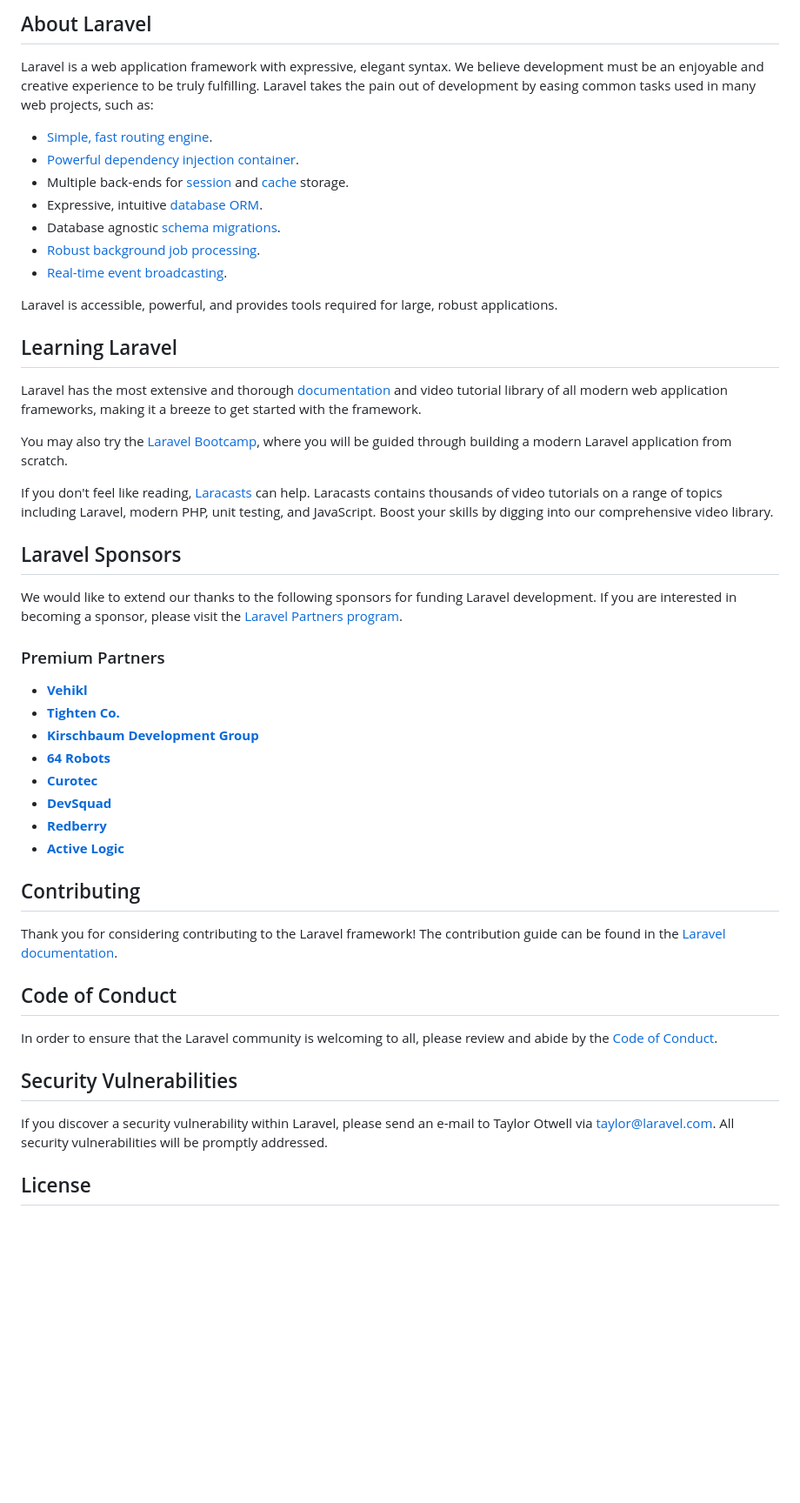
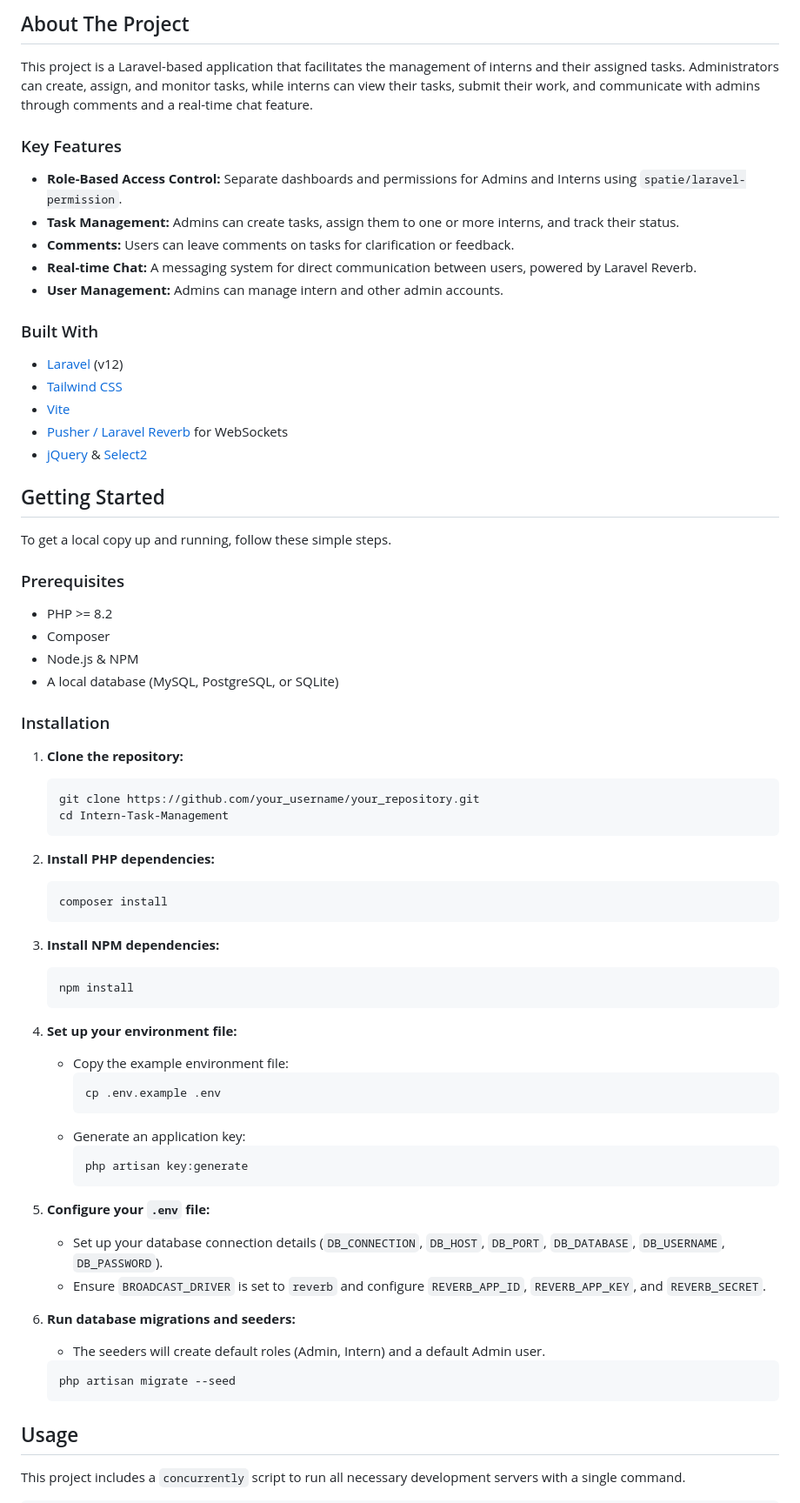
Before and after one commit to Manav-ast/Intern-Task-Management, a Markdown page: README.md, the part around the change printed below. Shown: that part at 87% size. GitHub-like rendering; blank space fills up the shorter version.

Commit message:
docs: update README.md with project-specific information

````diff
--- a/README.md
+++ b/README.md
@@ -9,52 +4,74 @@
 
-## About Laravel
+## About The Project
 
-Laravel is a web application framework with expressive, elegant syntax. We believe development must be an enjoyable and creative experience to be truly fulfilling. Laravel takes the pain out of development by easing common tasks used in many web projects, such as:
+This project is a Laravel-based application that facilitates the management of interns and their assigned tasks. Administrators can create, assign, and monitor tasks, while interns can view their tasks, submit their work, and communicate with admins through comments and a real-time chat feature.
 
-- [Simple, fast routing engine](https://laravel.com/docs/routing).
-- [Powerful dependency injection container](https://laravel.com/docs/container).
-- Multiple back-ends for [session](https://laravel.com/docs/session) and [cache](https://laravel.com/docs/cache) storage.
-- Expressive, intuitive [database ORM](https://laravel.com/docs/eloquent).
-- Database agnostic [schema migrations](https://laravel.com/docs/migrations).
-- [Robust background job processing](https://laravel.com/docs/queues).
-- [Real-time event broadcasting](https://laravel.com/docs/broadcasting).
+### Key Features
 
-Laravel is accessible, powerful, and provides tools required for large, robust applications.
+-   **Role-Based Access Control:** Separate dashboards and permissions for Admins and Interns using `spatie/laravel-permission`.
+-   **Task Management:** Admins can create tasks, assign them to one or more interns, and track their status.
+-   **Comments:** Users can leave comments on tasks for clarification or feedback.
+-   **Real-time Chat:** A messaging system for direct communication between users, powered by Laravel Reverb.
+-   **User Management:** Admins can manage intern and other admin accounts.
 
-## Learning Laravel
+### Built With
 
-Laravel has the most extensive and thorough [documentation](https://laravel.com/docs) and video tutorial library of all modern web application frameworks, making it a breeze to get started with the framework.
+*   [Laravel](https://laravel.com/) (v12)
+*   [Tailwind CSS](https://tailwindcss.com/)
+*   [Vite](https://vitejs.dev/)
+*   [Pusher / Laravel Reverb](https://laravel.com/docs/broadcasting) for WebSockets
+*   [jQuery](https://jquery.com/) & [Select2](https://select2.org/)
 
-You may also try the [Laravel Bootcamp](https://bootcamp.laravel.com), where you will be guided through building a modern Laravel application from scratch.
+## Getting Started
 
-If you don't feel like reading, [Laracasts](https://laracasts.com) can help. Laracasts contains thousands of video tutorials on a range of topics including Laravel, modern PHP, unit testing, and JavaScript. Boost your skills by digging into our comprehensive video library.
+To get a local copy up and running, follow these simple steps.
 
-## Laravel Sponsors
+### Prerequisites
 
-We would like to extend our thanks to the following sponsors for funding Laravel development. If you are interested in becoming a sponsor, please visit the [Laravel Partners program](https://partners.laravel.com).
+-   PHP >= 8.2
+-   Composer
+-   Node.js & NPM
+-   A local database (MySQL, PostgreSQL, or SQLite)
 
-### Premium Partners
+### Installation
 
-- **[Vehikl](https://vehikl.com/)**
-- **[Tighten Co.](https://tighten.co)**
-- **[Kirschbaum Development Group](https://kirschbaumdevelopment.com)**
-- **[64 Robots](https://64robots.com)**
-- **[Curotec](https://www.curotec.com/services/technologies/laravel/)**
-- **[DevSquad](https://devsquad.com/hire-laravel-developers)**
-- **[Redberry](https://redberry.international/laravel-development/)**
-- **[Active Logic](https://activelogic.com)**
+1.  **Clone the repository:**
+    ```sh
+    git clone https://github.com/your_username/your_repository.git
+    cd Intern-Task-Management
+    ```
 
-## Contributing
+2.  **Install PHP dependencies:**
+    ```sh
+    composer install
+    ```
 
-Thank you for considering contributing to the Laravel framework! The contribution guide can be found in the [Laravel documentation](https://laravel.com/docs/contributions).
+3.  **Install NPM dependencies:**
+    ```sh
+    npm install
+    ```
 
-## Code of Conduct
+4.  **Set up your environment file:**
+    -   Copy the example environment file:
+        ```sh
+        cp .env.example .env
+        ```
+    -   Generate an application key:
+        ```sh
+        php artisan key:generate
+        ```
 
-In order to ensure that the Laravel community is welcoming to all, please review and abide by the [Code of Conduct](https://laravel.com/docs/contributions#code-of-conduct).
+5.  **Configure your `.env` file:**
+    -   Set up your database connection details (`DB_CONNECTION`, `DB_HOST`, `DB_PORT`, `DB_DATABASE`, `DB_USERNAME`, `DB_PASSWORD`).
+    -   Ensure `BROADCAST_DRIVER` is set to `reverb` and configure `REVERB_APP_ID`, `REVERB_APP_KEY`, and `REVERB_SECRET`.
 
-## Security Vulnerabilities
+6.  **Run database migrations and seeders:**
+    -   The seeders will create default roles (Admin, Intern) and a default Admin user.
+    ```sh
+    php artisan migrate --seed
+    ```
 
-If you discover a security vulnerability within Laravel, please send an e-mail to Taylor Otwell via [taylor@laravel.com](mailto:taylor@laravel.com). All security vulnerabilities will be promptly addressed.
+## Usage
 
-## License
+This project includes a `concurrently` script to run all necessary development servers with a single command.
 
````
Also changed, not shown: other parts of README.md (+25 -8 lines).
